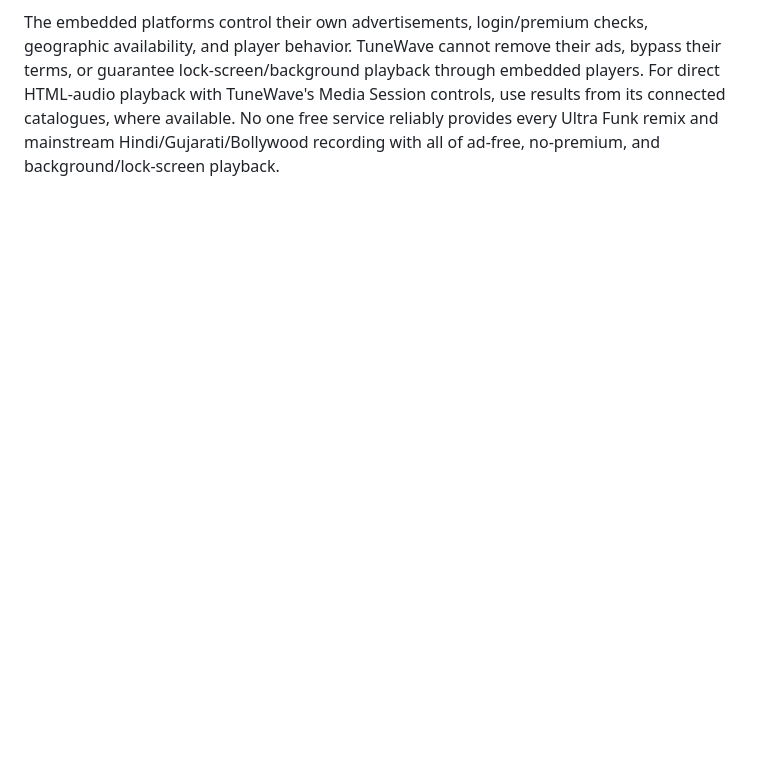
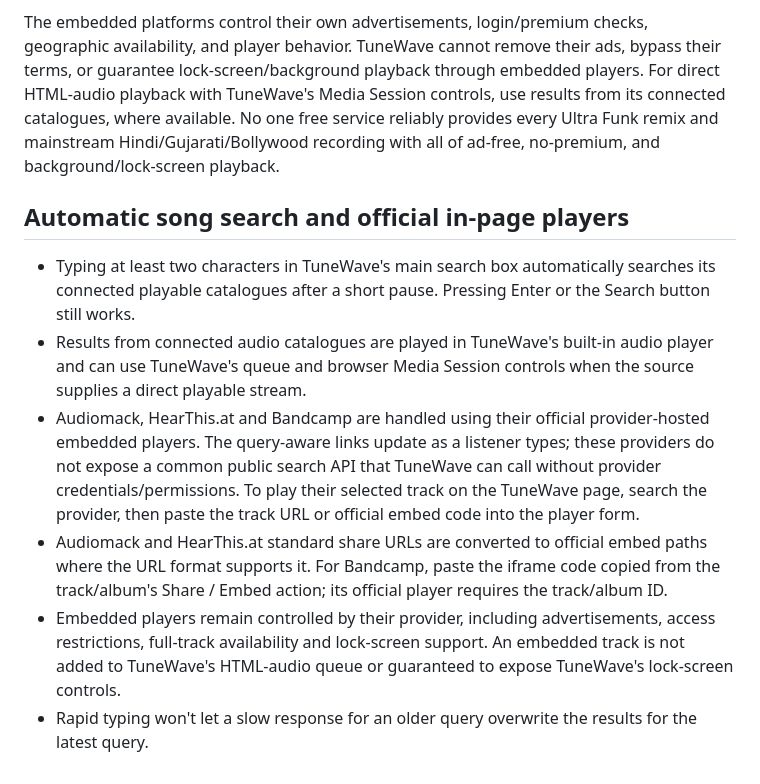
Before and after one commit to kapatelkirtan/tunewave-gtu-rwpd, a Markdown page: README.md, the part around the change. Rendered like a GitHub page; blank space fills up the shorter version.

Commit message:
Document automatic song search and official embedded players

```diff
--- a/README.md
+++ b/README.md
@@ -63,3 +63,13 @@ TuneWave does not inject its own audio ads into the built-in HTML audio player.
 TuneWave now lets a listener paste an HTTPS YouTube/YouTube Music video or playlist URL, or a full SoundCloud track/playlist URL, and load that service's official embedded player on the page. This uses the official embed players rather than extracting or re-hosting audio. It is a playback fallback for tracks that are not present in TuneWave's open catalogues; it is not a direct integration into TuneWave's HTML-audio queue. Searching YouTube/SoundCloud is still done through the official search links, and the selected result URL is then pasted into the embed form.
 
 The embedded platforms control their own advertisements, login/premium checks, geographic availability, and player behavior. TuneWave cannot remove their ads, bypass their terms, or guarantee lock-screen/background playback through embedded players. For direct HTML-audio playback with TuneWave's Media Session controls, use results from its connected catalogues, where available. No one free service reliably provides every Ultra Funk remix and mainstream Hindi/Gujarati/Bollywood recording with all of ad-free, no-premium, and background/lock-screen playback.
+
+
+## Automatic song search and official in-page players
+
+- Typing at least two characters in TuneWave's main search box automatically searches its connected playable catalogues after a short pause. Pressing Enter or the Search button still works.
+- Results from connected audio catalogues are played in TuneWave's built-in audio player and can use TuneWave's queue and browser Media Session controls when the source supplies a direct playable stream.
+- Audiomack, HearThis.at and Bandcamp are handled using their official provider-hosted embedded players. The query-aware links update as a listener types; these providers do not expose a common public search API that TuneWave can call without provider credentials/permissions. To play their selected track on the TuneWave page, search the provider, then paste the track URL or official embed code into the player form.
+- Audiomack and HearThis.at standard share URLs are converted to official embed paths where the URL format supports it. For Bandcamp, paste the iframe code copied from the track/album's Share / Embed action; its official player requires the track/album ID.
+- Embedded players remain controlled by their provider, including advertisements, access restrictions, full-track availability and lock-screen support. An embedded track is not added to TuneWave's HTML-audio queue or guaranteed to expose TuneWave's lock-screen controls.
+- Rapid typing won't let a slow response for an older query overwrite the results for the latest query.
```
